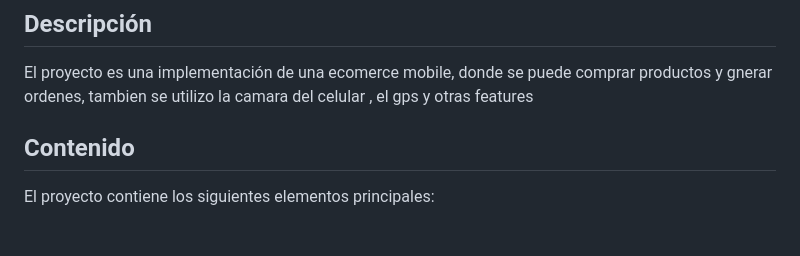
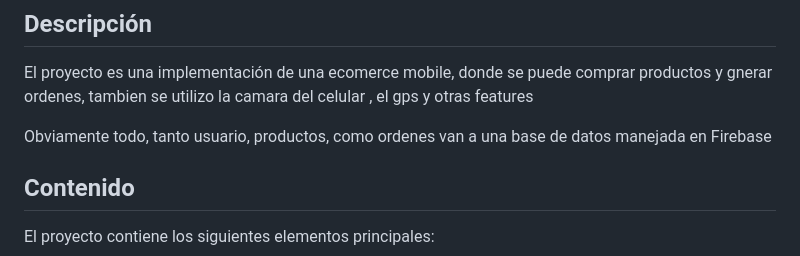
Before and after one commit to fcurrao/ProyectoFinalAppReactNativeFcurrao, a Markdown page: src/README.md, the part around the change. Drawn GitHub-style; blank space fills up the shorter version.

Commit message:
edit-readme.md

```diff
--- a/src/README.md
+++ b/src/README.md
@@ -5,6 +5,8 @@ Este proyecto es un ecomerce para el curso de APP de coderhouse:  El objetivo es
 ## Descripción
 
 El proyecto  es una implementación de una ecomerce mobile, donde se puede comprar productos y gnerar ordenes, tambien se utilizo la camara del celular , el gps y otras features
+
+Obviamente todo, tanto usuario, productos, como ordenes van a una base de datos manejada en Firebase
 
 ## Contenido
 
```
